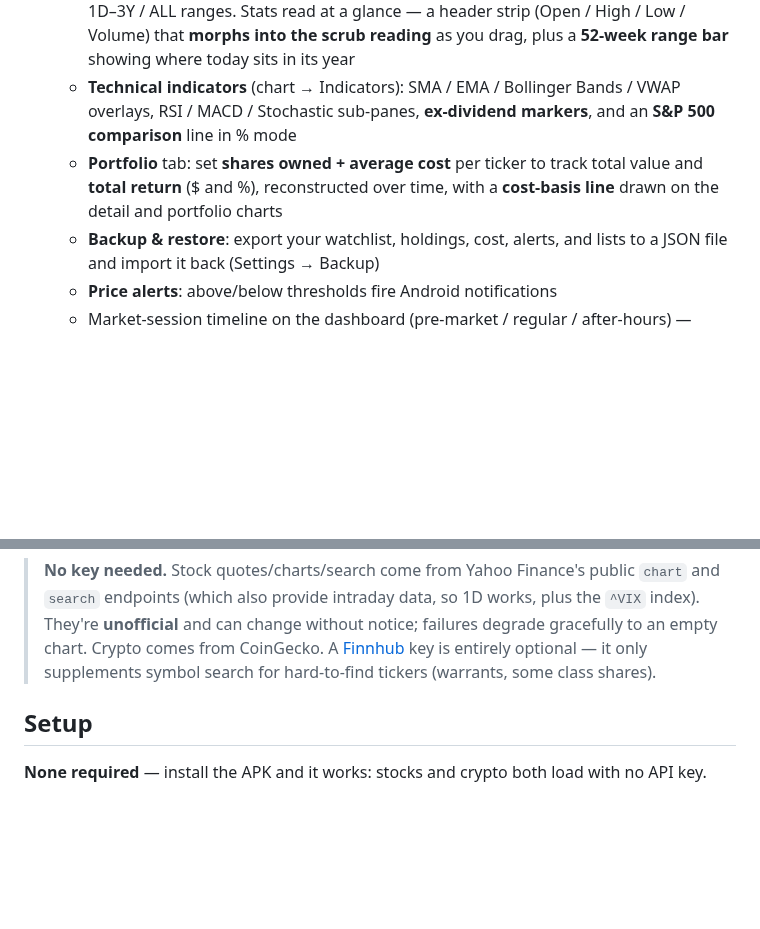
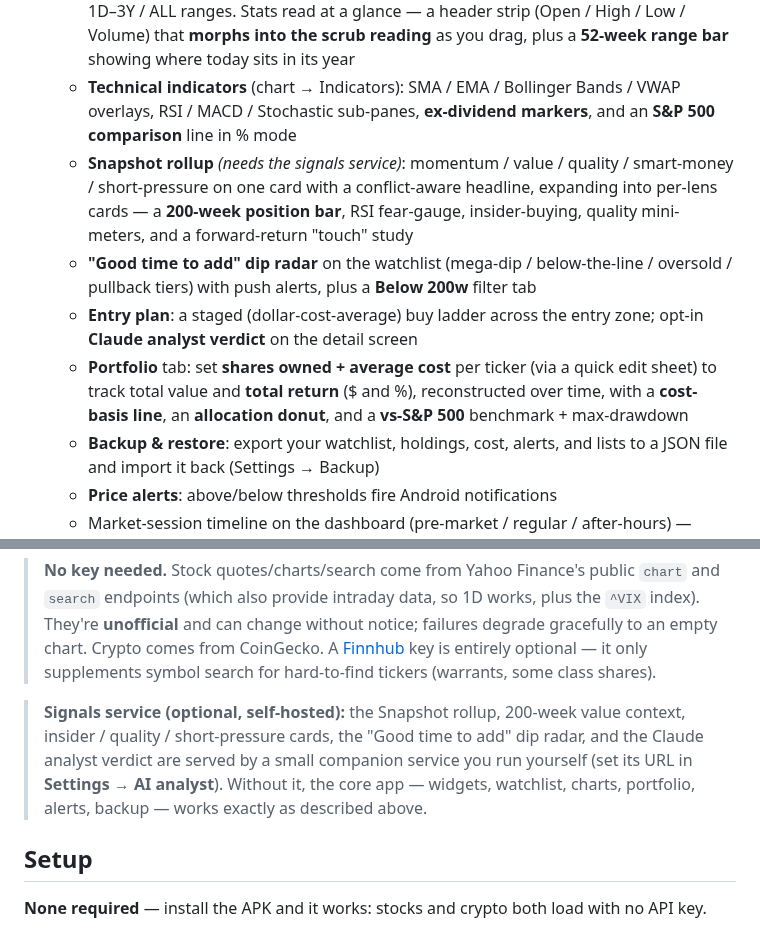
Before and after one commit to Pr0zak/stocktracker, a Markdown page: README.md, 2 parts joined by grey strips. GitHub-like rendering; blank space fills up the shorter version.

```diff
--- a/README.md
+++ b/README.md
@@ -61,7 +78,10 @@ RSI, MACD, Stochastic, ex-dividend markers, and an S&P 500 comparison line — a
   - Watchlist with live prices, colored change, and sparklines — crypto accented in amber; **create multiple named lists** and **drag to reorder**
   - Interactive ticker detail: **pinch-to-zoom** area chart with a **date/time axis**, **%/$ toggle** (rebase to percent change), high/low markers, optional volume, drag-to-scrub, and 1D–3Y / ALL ranges. Stats read at a glance — a header strip (Open / High / Low / Volume) that **morphs into the scrub reading** as you drag, plus a **52-week range bar** showing where today sits in its year
   - **Technical indicators** (chart → Indicators): SMA / EMA / Bollinger Bands / VWAP overlays, RSI / MACD / Stochastic sub-panes, **ex-dividend markers**, and an **S&P 500 comparison** line in % mode
-  - **Portfolio** tab: set **shares owned + average cost** per ticker to track total value and **total return** ($ and %), reconstructed over time, with a **cost-basis line** drawn on the detail and portfolio charts
+  - **Snapshot rollup** *(needs the signals service)*: momentum / value / quality / smart-money / short-pressure on one card with a conflict-aware headline, expanding into per-lens cards — a **200-week position bar**, RSI fear-gauge, insider-buying, quality mini-meters, and a forward-return "touch" study
+  - **"Good time to add" dip radar** on the watchlist (mega-dip / below-the-line / oversold / pullback tiers) with push alerts, plus a **Below 200w** filter tab
+  - **Entry plan**: a staged (dollar-cost-average) buy ladder across the entry zone; opt-in **Claude analyst verdict** on the detail screen
+  - **Portfolio** tab: set **shares owned + average cost** per ticker (via a quick edit sheet) to track total value and **total return** ($ and %), reconstructed over time, with a **cost-basis line**, an **allocation donut**, and a **vs-S&P 500** benchmark + max-drawdown
   - **Backup & restore**: export your watchlist, holdings, cost, alerts, and lists to a JSON file and import it back (Settings → Backup)
   - **Price alerts**: above/below thresholds fire Android notifications
   - Market-session timeline on the dashboard (pre-market / regular / after-hours) — holiday-aware and in your phone's timezone
@@ -88,6 +108,12 @@ RSI, MACD, Stochastic, ex-dividend markers, and an S&P 500 comparison line — a
 > **unofficial** and can change without notice; failures degrade gracefully to an empty chart. Crypto
 > comes from CoinGecko. A [Finnhub](https://finnhub.io) key is entirely optional — it only supplements
 > symbol search for hard-to-find tickers (warrants, some class shares).
+
+> **Signals service (optional, self-hosted):** the Snapshot rollup, 200-week value context, insider /
+> quality / short-pressure cards, the "Good time to add" dip radar, and the Claude analyst verdict are
+> served by a small companion service you run yourself (set its URL in **Settings → AI analyst**).
+> Without it, the core app — widgets, watchlist, charts, portfolio, alerts, backup — works exactly as
+> described above.
 
 ## Setup
 
```
Also changed, not shown: other parts of README.md (+26 -9 lines), docs/screenshots/analysis.png (added), docs/screenshots/detail.png, docs/screenshots/portfolio.png, docs/screenshots/settings.png (added), docs/screenshots/watchlist.png.
